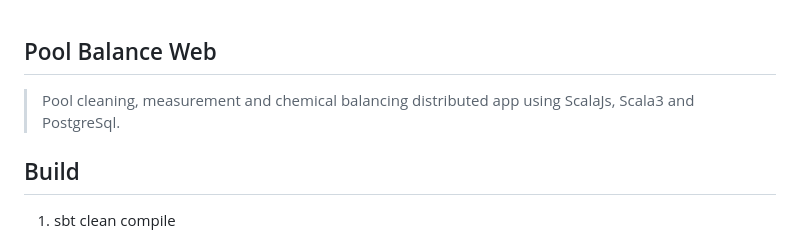
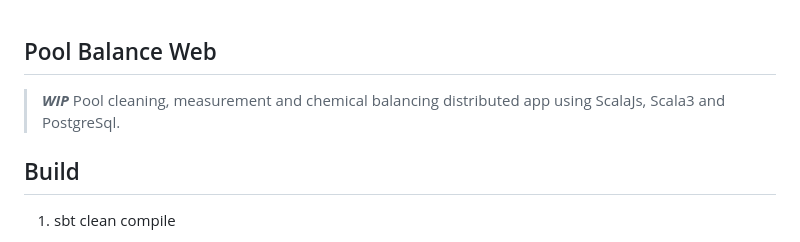
Before and after one commit to objektwerks/pool.balance.w, a Markdown page: README.md, the part around the change. GitHub-like rendering.

```diff
--- a/README.md
+++ b/README.md
@@ -1,6 +1,6 @@
 Pool Balance Web
 ----------------
->Pool cleaning, measurement and chemical balancing distributed app using ScalaJs, Scala3 and PostgreSql.
+>***WIP*** Pool cleaning, measurement and chemical balancing distributed app using ScalaJs, Scala3 and PostgreSql.
 
 Build
 -----
```
